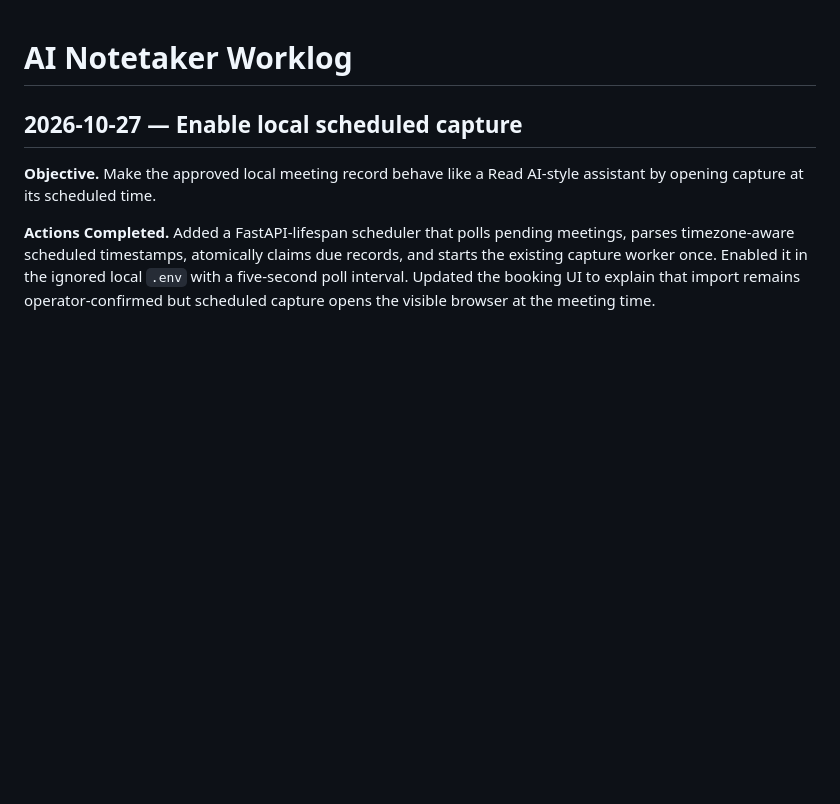
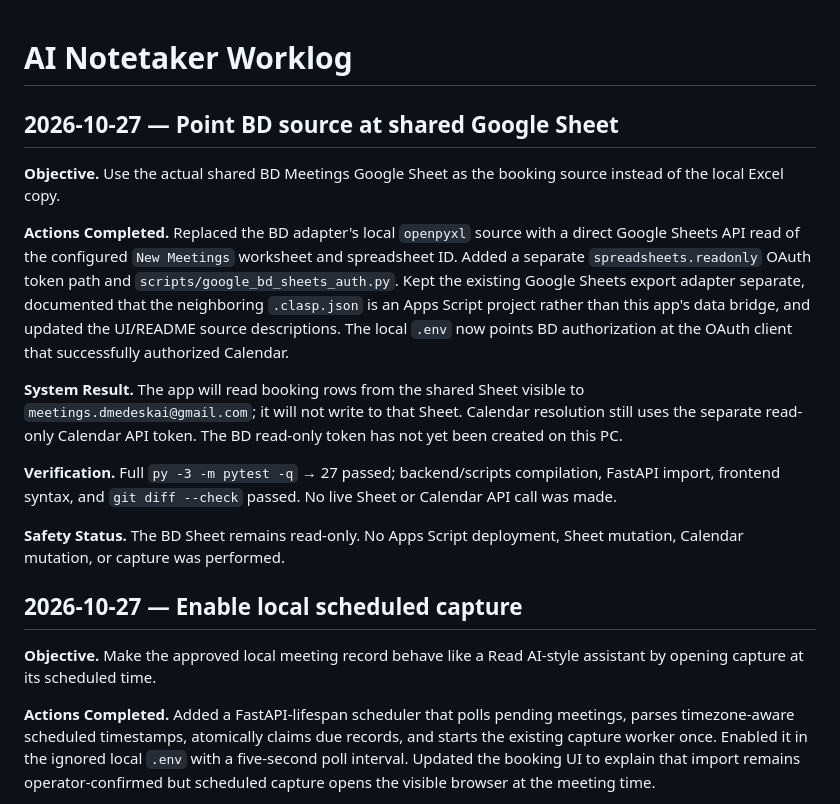
Before and after one commit to bennnnnnyyyyyyyy/Ai-notetaker, a Markdown page: documentation/operations/WORKLOG.md, the part around the change. Drawn GitHub-style; blank space fills up the shorter version.

Commit message:
docs: add worklog documenting recent integration and UI updates

```diff
--- a/documentation/operations/WORKLOG.md
+++ b/documentation/operations/WORKLOG.md
@@ -1,4 +1,16 @@
 # AI Notetaker Worklog
+
+## 2026-10-27 — Point BD source at shared Google Sheet
+
+**Objective.** Use the actual shared BD Meetings Google Sheet as the booking source instead of the local Excel copy.
+
+**Actions Completed.** Replaced the BD adapter's local `openpyxl` source with a direct Google Sheets API read of the configured `New Meetings` worksheet and spreadsheet ID. Added a separate `spreadsheets.readonly` OAuth token path and `scripts/google_bd_sheets_auth.py`. Kept the existing Google Sheets export adapter separate, documented that the neighboring `.clasp.json` is an Apps Script project rather than this app's data bridge, and updated the UI/README source descriptions. The local `.env` now points BD authorization at the OAuth client that successfully authorized Calendar.
+
+**System Result.** The app will read booking rows from the shared Sheet visible to `meetings.dmedeskai@gmail.com`; it will not write to that Sheet. Calendar resolution still uses the separate read-only Calendar API token. The BD read-only token has not yet been created on this PC.
+
+**Verification.** Full `py -3 -m pytest -q` → 27 passed; backend/scripts compilation, FastAPI import, frontend syntax, and `git diff --check` passed. No live Sheet or Calendar API call was made.
+
+**Safety Status.** The BD Sheet remains read-only. No Apps Script deployment, Sheet mutation, Calendar mutation, or capture was performed.
 
 ## 2026-10-27 — Enable local scheduled capture
 
```
